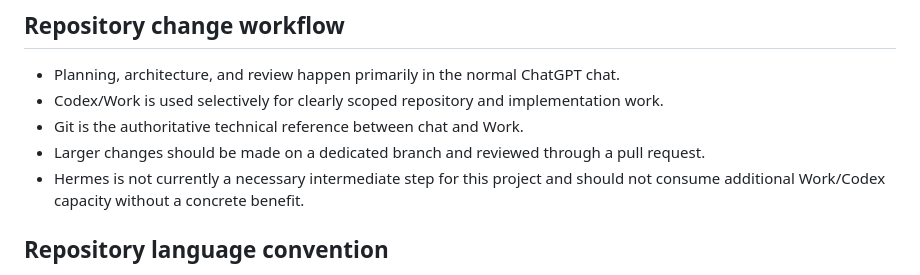
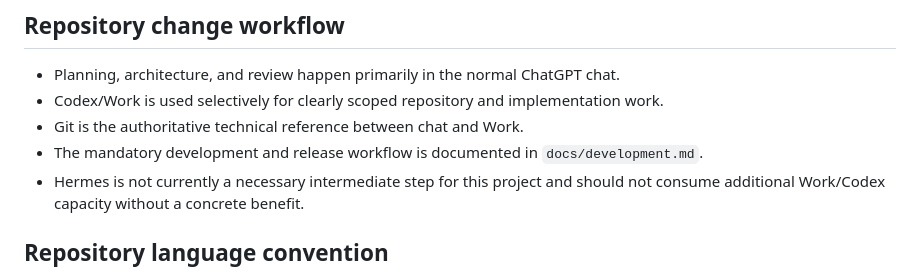
Before and after one commit to RolandFran/playlist-assistant, a Markdown page: PROJECT.md, the part around the change. Drawn GitHub-style.

```diff
--- a/PROJECT.md
+++ b/PROJECT.md
@@ -341,7 +341,7 @@ Use instead:
 - Planning, architecture, and review happen primarily in the normal ChatGPT chat.
 - Codex/Work is used selectively for clearly scoped repository and implementation work.
 - Git is the authoritative technical reference between chat and Work.
-- Larger changes should be made on a dedicated branch and reviewed through a pull request.
+- The mandatory development and release workflow is documented in `docs/development.md`.
 - Hermes is not currently a necessary intermediate step for this project and should not consume additional Work/Codex capacity without a concrete benefit.
 
 ## Repository language convention
```
Also changed, not shown: README.md (+4 -1 lines), docs/development.md (added, +70 -0 lines).
